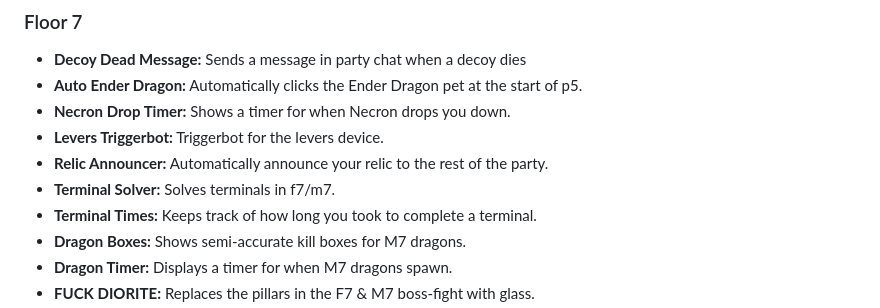
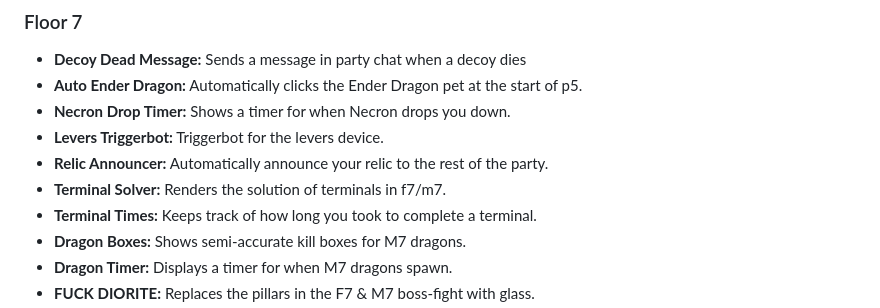
Before and after one commit to odtheking/Odin, a Markdown page: README.md, the part around the change. Rendered like a GitHub page.

```diff
--- a/README.md
+++ b/README.md
@@ -35,7 +35,7 @@ OdinClient is a comprehensive Forge mod for Hypixel Skyblock, offering a range o
 - **Necron Drop Timer:** Shows a timer for when Necron drops you down.
 - **Levers Triggerbot:** Triggerbot for the levers device.
 - **Relic Announcer:** Automatically announce your relic to the rest of the party.
-- **Terminal Solver:** Solves terminals in f7/m7.
+- **Terminal Solver:** Renders the solution of terminals in f7/m7.
 - **Terminal Times:** Keeps track of how long you took to complete a terminal.
 - **Dragon Boxes:** Shows semi-accurate kill boxes for M7 dragons.
 - **Dragon Timer:** Displays a timer for when M7 dragons spawn.
```
